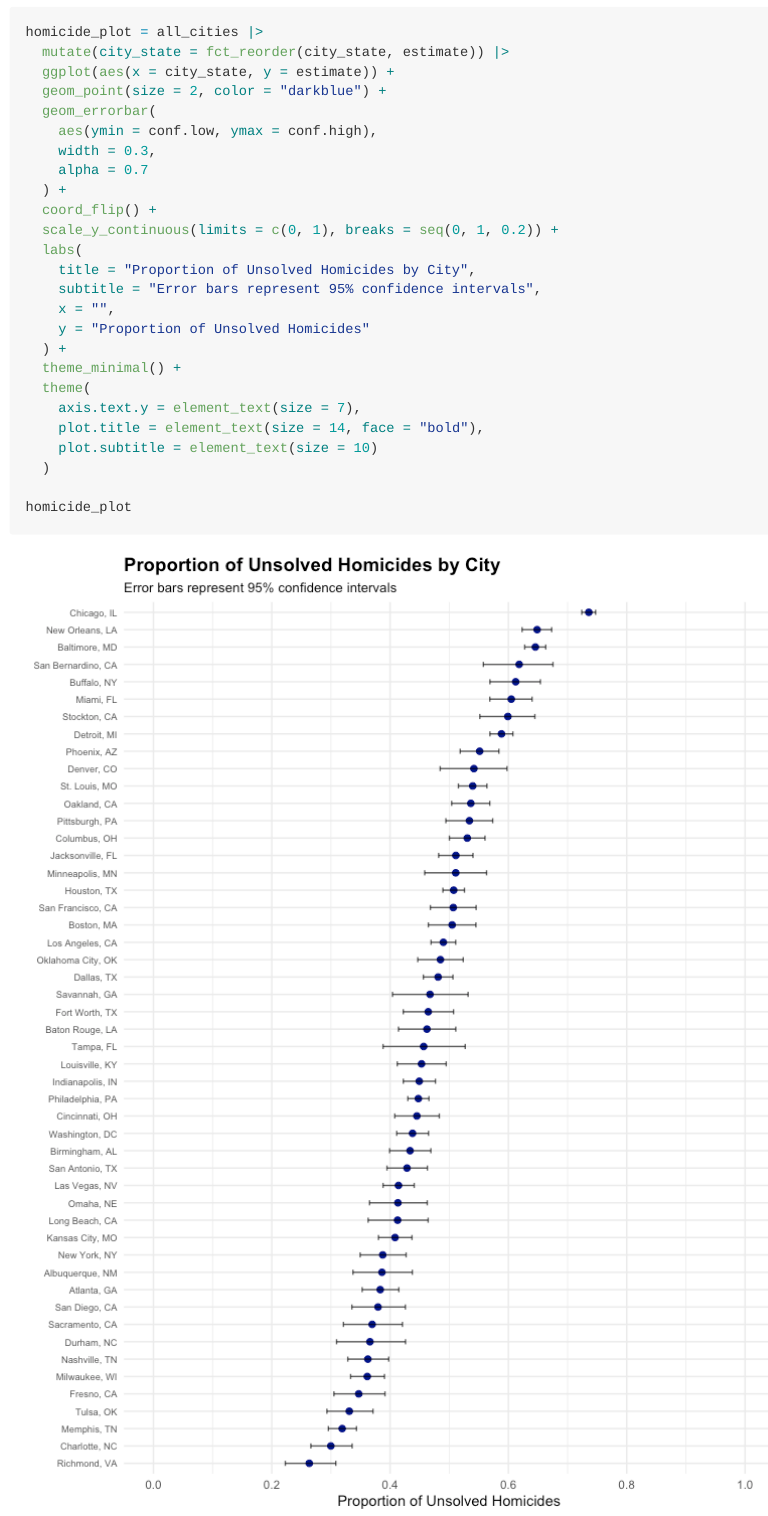
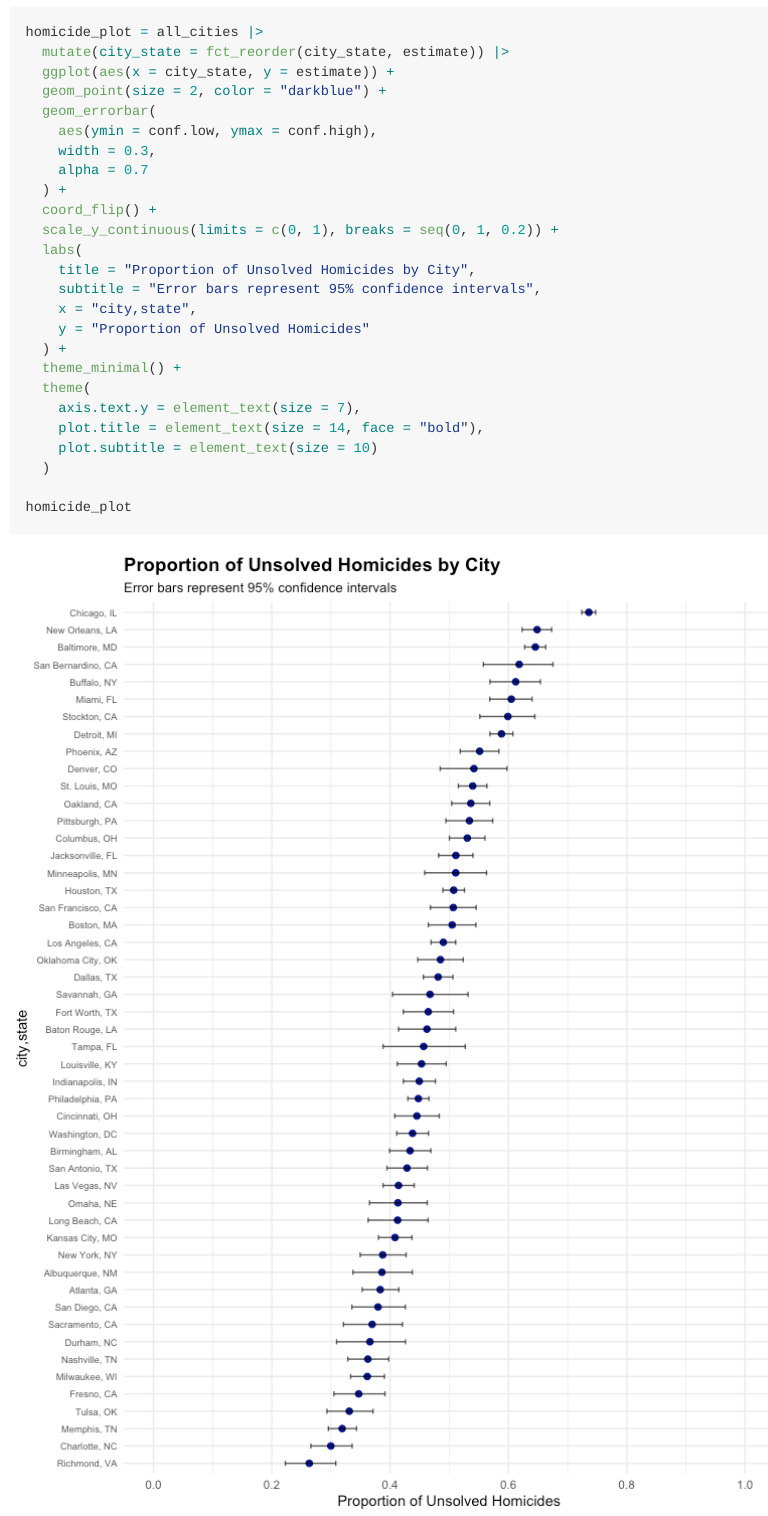
Before and after one commit to ao2965/p8105_hw5_ao2965, an R Markdown document (p8105_hw5_ao2965.Rmd): the page in a window 1100 px wide, from 6780 px down. The pictures show the output file p8105_hw5_ao2965.md that the author committed with the source, drawn offline in the style of GitHub.

Commit message:
last commit

```diff
--- a/p8105_hw5_ao2965.Rmd
+++ b/p8105_hw5_ao2965.Rmd
@@ -219,7 +219,7 @@ homicide_plot = all_cities |>
   labs(
     title = "Proportion of Unsolved Homicides by City",
     subtitle = "Error bars represent 95% confidence intervals",
-    x = "",
+    x = "city,state",
     y = "Proportion of Unsolved Homicides"
   ) +
   theme_minimal() +
```
Also changed, not shown: p8105_hw5_ao2965.md, p8105_hw5_ao2965_files/figure-gfm/unnamed-chunk-7-1.png.
